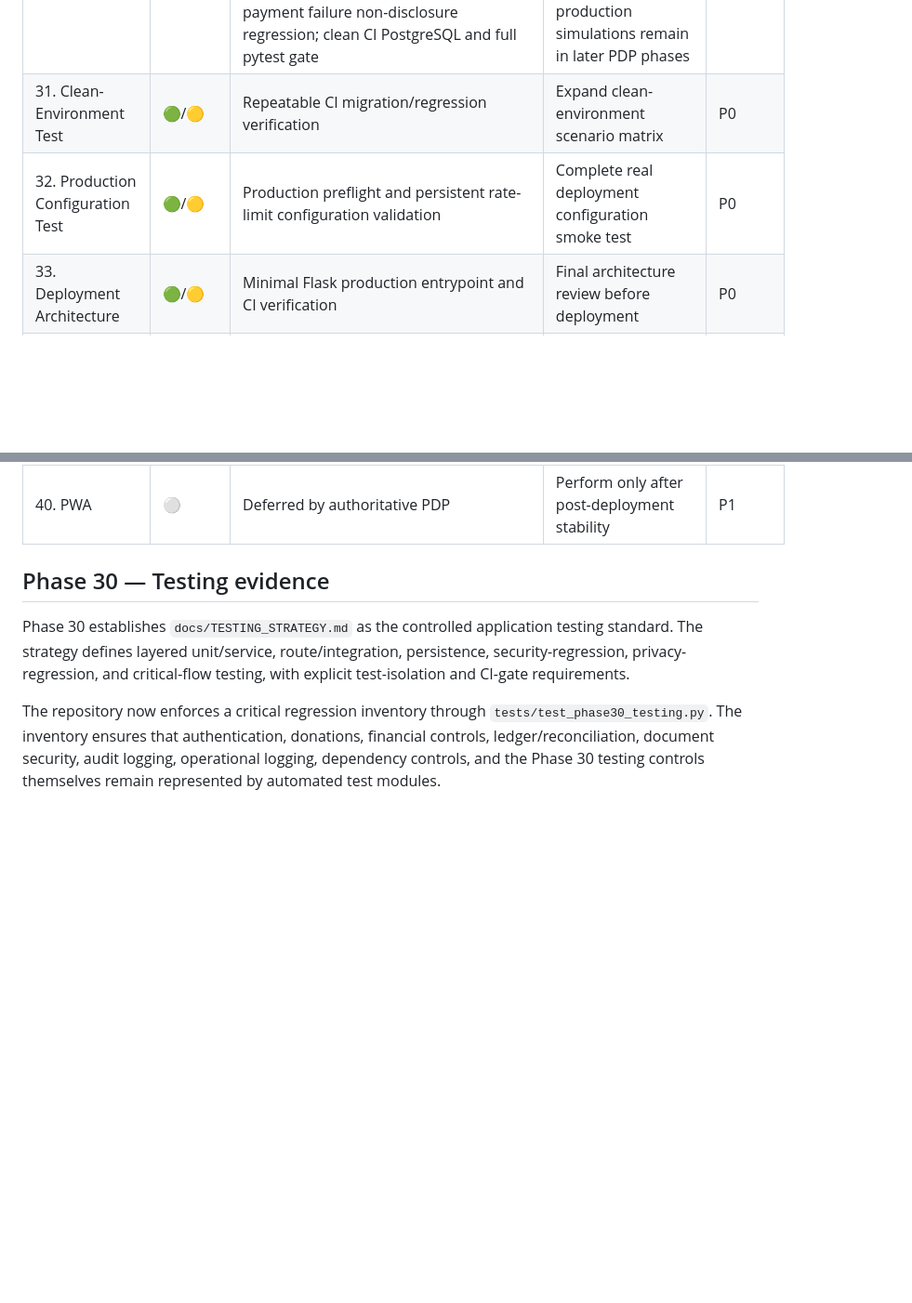
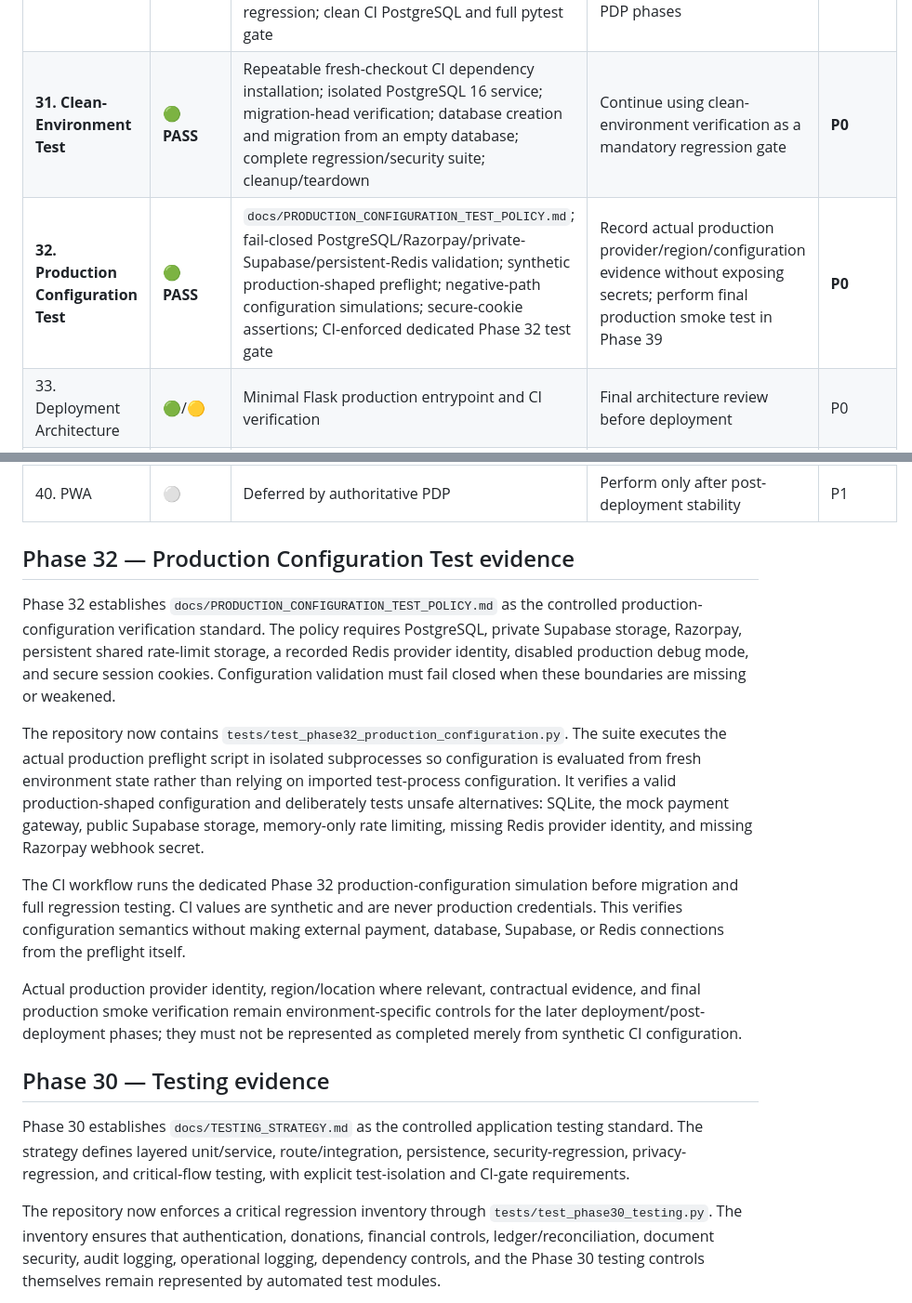
Before and after one commit to 1Y20ash/MandalFinance, a Markdown page: docs/PDP_COMPLIANCE_MATRIX.md, 2 parts joined by grey strips. Shown at 93% size. Rendered like a GitHub page; blank space fills up the shorter version.

Commit message:
Close Phase 32 production configuration evidence

```diff
--- a/docs/PDP_COMPLIANCE_MATRIX.md
+++ b/docs/PDP_COMPLIANCE_MATRIX.md
@@ -41,8 +41,8 @@ This is an engineering implementation matrix, not a legal, statutory, accounting
 | **28. Error Handling** | **🟢 PASS** | `docs/ERROR_HANDLING_POLICY.md`; generic HTML/JSON handling for expected HTTP errors; privacy-safe 500 handling with server-side logging and DB rollback; health-error detail suppression; automated Phase 28 regression tests | Re-review when new API surfaces, error classes, or external integrations are introduced | **P0** |
 | **29. Dependency Audit** | **🟢 PASS** | `docs/DEPENDENCY_SECURITY_POLICY.md`; clean CI dependency installation; exact `pip-audit==2.10.1` security gate against `requirements.txt`; Phase 29 dependency-policy regression tests | Re-audit on every dependency change and remediate newly disclosed vulnerabilities | **P0** |
 | **30. Testing** | **🟢 PASS** | `docs/TESTING_STRATEGY.md`; layered unit/service, route/integration, persistence, security, privacy, and critical-flow testing policy; automated Phase 30 test-inventory gate; payment/webhook cryptographic negative-path tests; public payment failure non-disclosure regression; clean CI PostgreSQL and full pytest gate | Expand scenario coverage as new privacy, payment, document, or E2E capabilities are introduced; production simulations remain in later PDP phases | **P0** |
-| 31. Clean-Environment Test | 🟢/🟡 | Repeatable CI migration/regression verification | Expand clean-environment scenario matrix | P0 |
-| 32. Production Configuration Test | 🟢/🟡 | Production preflight and persistent rate-limit configuration validation | Complete real deployment configuration smoke test | P0 |
+| **31. Clean-Environment Test** | **🟢 PASS** | Repeatable fresh-checkout CI dependency installation; isolated PostgreSQL 16 service; migration-head verification; database creation and migration from an empty database; complete regression/security suite; cleanup/teardown | Continue using clean-environment verification as a mandatory regression gate | **P0** |
+| **32. Production Configuration Test** | **🟢 PASS** | `docs/PRODUCTION_CONFIGURATION_TEST_POLICY.md`; fail-closed PostgreSQL/Razorpay/private-Supabase/persistent-Redis validation; synthetic production-shaped preflight; negative-path configuration simulations; secure-cookie assertions; CI-enforced dedicated Phase 32 test gate | Record actual production provider/region/configuration evidence without exposing secrets; perform final production smoke test in Phase 39 | **P0** |
 | 33. Deployment Architecture | 🟢/🟡 | Minimal Flask production entrypoint and CI verification | Final architecture review before deployment | P0 |
 | 34. Health Checks | 🟢/🟡 | Liveness/readiness endpoints; rate-limit exempt probes; production dependency checks | Complete production smoke test | P0 |
 | 35. DPDP Compliance Matrix | 🟢/🟡 | This evidence matrix | Keep synchronized with implemented controls | P0 |
@@ -51,6 +51,16 @@ This is an engineering implementation matrix, not a legal, statutory, accounting
 | 38. Single Clean Deployment | ⚪ | Not yet reached | Deploy only after release gate | P0 |
 | 39. Post-Deployment Verification | ⚪ | Not yet reached | Execute full production verification | P0 |
 | 40. PWA | ⚪ | Deferred by authoritative PDP | Perform only after post-deployment stability | P1 |
+
+## Phase 32 — Production Configuration Test evidence
+
+Phase 32 establishes `docs/PRODUCTION_CONFIGURATION_TEST_POLICY.md` as the controlled production-configuration verification standard. The policy requires PostgreSQL, private Supabase storage, Razorpay, persistent shared rate-limit storage, a recorded Redis provider identity, disabled production debug mode, and secure session cookies. Configuration validation must fail closed when these boundaries are missing or weakened.
+
+The repository now contains `tests/test_phase32_production_configuration.py`. The suite executes the actual production preflight script in isolated subprocesses so configuration is evaluated from fresh environment state rather than relying on imported test-process configuration. It verifies a valid production-shaped configuration and deliberately tests unsafe alternatives: SQLite, the mock payment gateway, public Supabase storage, memory-only rate limiting, missing Redis provider identity, and missing Razorpay webhook secret.
+
+The CI workflow runs the dedicated Phase 32 production-configuration simulation before migration and full regression testing. CI values are synthetic and are never production credentials. This verifies configuration semantics without making external payment, database, Supabase, or Redis connections from the preflight itself.
+
+Actual production provider identity, region/location where relevant, contractual evidence, and final production smoke verification remain environment-specific controls for the later deployment/post-deployment phases; they must not be represented as completed merely from synthetic CI configuration.
 
 ## Phase 30 — Testing evidence
 
```
